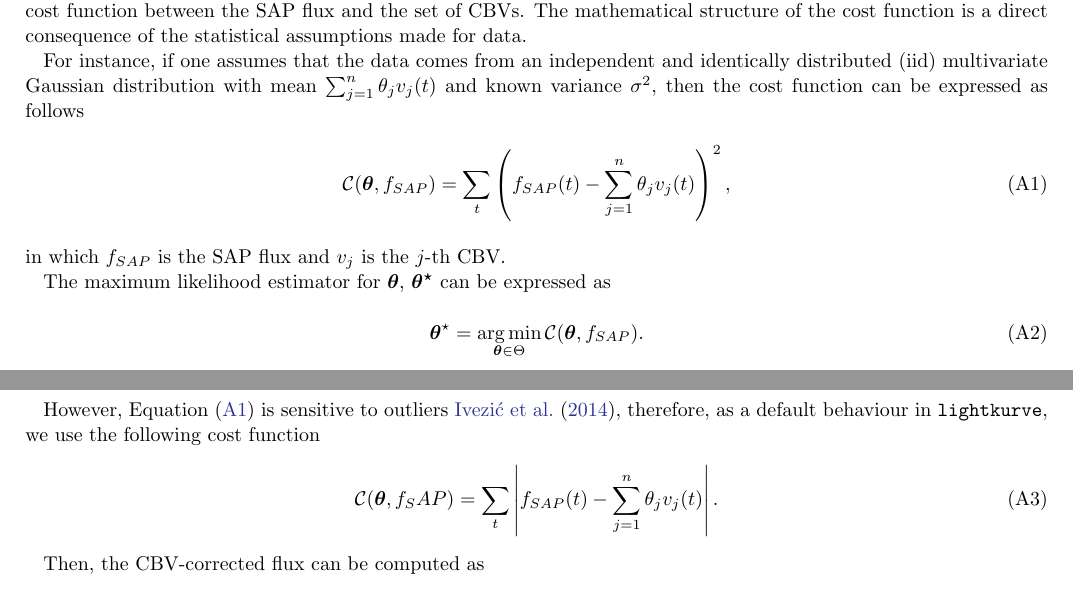
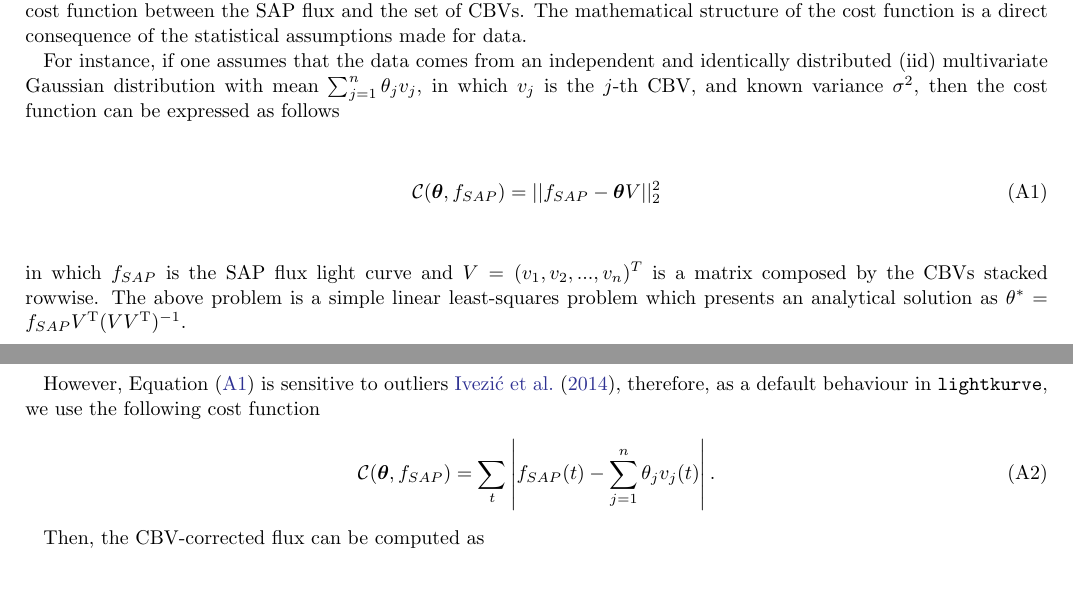
Before and after one commit to KeplerGO/lightkurve-paper, a LaTeX paper (paper/ms.tex): two parts of pages 5 and 6 of 7, joined at a grey line, cut so that both start at the same text. The pictures show the PDF file paper/ms.pdf that the author committed with the source.

Commit message:
simplify CBV section

```diff
--- a/paper/ms.tex
+++ b/paper/ms.tex
@@ -441,26 +440,23 @@ assumptions made for data.
 
 For instance, if one assumes that the data comes from an independent and
 identically distributed (iid) multivariate Gaussian distribution with mean
-$\sum_{j=1}^{n}\theta_j v_{j}(t)$ and known variance $\sigma^2$, then the
-cost function can be expressed as follows
+$\sum_{j=1}^{n}\theta_j v_{j}$, in which $v_j$ is the $j$-th CBV, and known
+variance $\sigma^2$, then the cost function can be expressed as follows
 \begin{align}
-    \mathcal{C}(\bm{\theta}, f_{SAP}) = \sum_{t}\left(f_{SAP}(t)
-    - \sum_{j=1}^{n}\theta_j v_{j}(t)\right)^2,
+    \mathcal{C}(\bm{\theta}, f_{SAP}) = ||f_{SAP} - \bm{\theta}V||^{2}_{2}
 \label{eq:chi-square}
 \end{align}
-in which $f_{SAP}$ is the SAP flux and $v_j$ is the $j$-th CBV.
+in which $f_{SAP}$ is the SAP flux light curve and $V = (v_1, v_2, ..., v_n)^{T}$
+is a matrix composed by the CBVs stacked rowwise. The above problem is a simple
+linear least-squares problem which presents an analytical solution as
+$\theta^{*} = f_{SAP}V^{\mathrm{T}}(VV^{\mathrm{T}})^{-1}$.
 
-The maximum likelihood estimator for $\bm{\theta}$, $\bm{\theta^{\star}}$ can be
-expressed as
-\begin{align}
-    \bm{\theta}^{\star} = \argmin_{\bm{\theta} \in \Theta} \mathcal{C}(\bm{\theta}, f_{SAP}).
-\end{align}
 
 However, Equation~(\ref{eq:chi-square}) is sensitive to outliers~\cite{ivezi2014},
 therefore, as a default behaviour in \lightkurve, we use the following cost
 function
 \begin{align}
-    \mathcal{C}(\bm{\theta}, f_SAP) = \sum_{t} \left\rvert f_{SAP}(t)
+    \mathcal{C}(\bm{\theta}, f_{SAP}) = \sum_{t} \left\rvert f_{SAP}(t)
     - \sum_{j=1}^{n}\theta_j v_{j}(t)\right\rvert.
 \label{eq:l1-norm}
 \end{align}
```
Also changed, not shown: paper/ms.pdf, paper/ms.tex (1 more changed lines).
